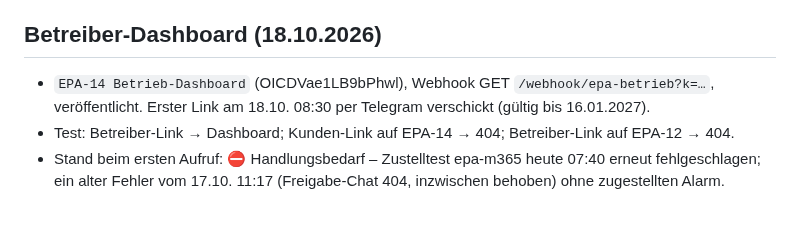
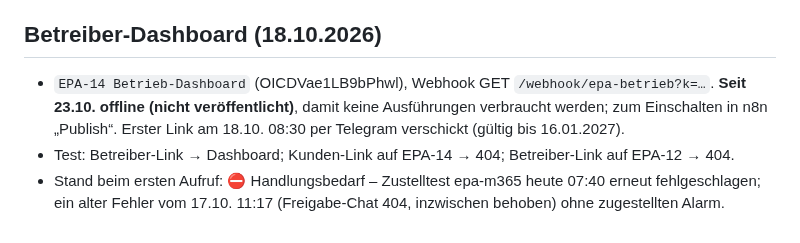
Before and after one commit to timbaule666/n8n, a Markdown page: email-process-agent/docs/Instanz-timbaule.md, the part around the change. Drawn GitHub-style.

Commit message:
Doku: Betreiber-Dashboard offline geschaltet, Hinweis zum Ausführungsverbrauch
Co-Authored-By: Claude Opus 5.5 <noreply@anthropic.com>
Claude-Session: https://claude.ai/code/session_01DWBN4EiRV4Kip9NV7YGeLF

```diff
--- a/email-process-agent/docs/Instanz-timbaule.md
+++ b/email-process-agent/docs/Instanz-timbaule.md
@@ -287,6 +287,6 @@ Der Kunde `epa-ki-test` ist deaktiviert. Aktiv ist damit nur noch `epa-m365`.
 - Unzustellbar-Test V-2026-0141: Freigabe „unzustellbar“, Telegram-Alarm gesendet. Zustelltest 16:27 fehlgeschlagen (Mail nicht in Gmail angekommen), daher noch keine erneute Freigabe.
 
 ## Betreiber-Dashboard (18.10.2026)
-- `EPA-14 Betrieb-Dashboard` (OICDVae1LB9bPhwl), Webhook GET `/webhook/epa-betrieb?k=…`, veröffentlicht. Erster Link am 18.10. 08:30 per Telegram verschickt (gültig bis 16.01.2027).
+- `EPA-14 Betrieb-Dashboard` (OICDVae1LB9bPhwl), Webhook GET `/webhook/epa-betrieb?k=…`. **Seit 23.10. offline (nicht veröffentlicht)**, damit keine Ausführungen verbraucht werden; zum Einschalten in n8n „Publish“. Erster Link am 18.10. 08:30 per Telegram verschickt (gültig bis 16.01.2027).
 - Test: Betreiber-Link → Dashboard; Kunden-Link auf EPA-14 → 404; Betreiber-Link auf EPA-12 → 404.
 - Stand beim ersten Aufruf: ⛔ Handlungsbedarf – Zustelltest epa-m365 heute 07:40 erneut fehlgeschlagen; ein alter Fehler vom 17.10. 11:17 (Freigabe-Chat 404, inzwischen behoben) ohne zugestellten Alarm.
```
Also changed, not shown: email-process-agent/docs/Betriebshandbuch.md (+1 -0 lines).
